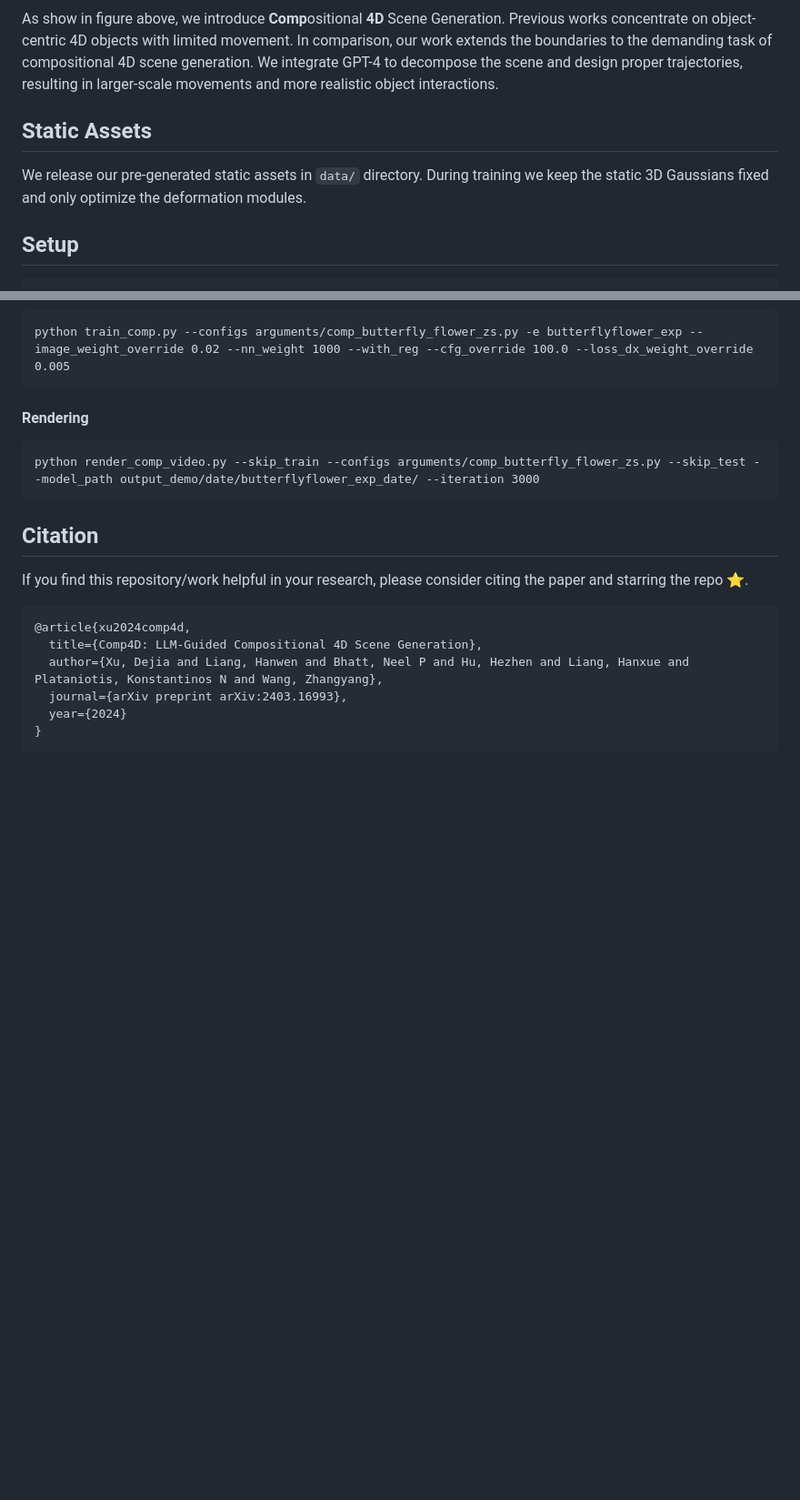
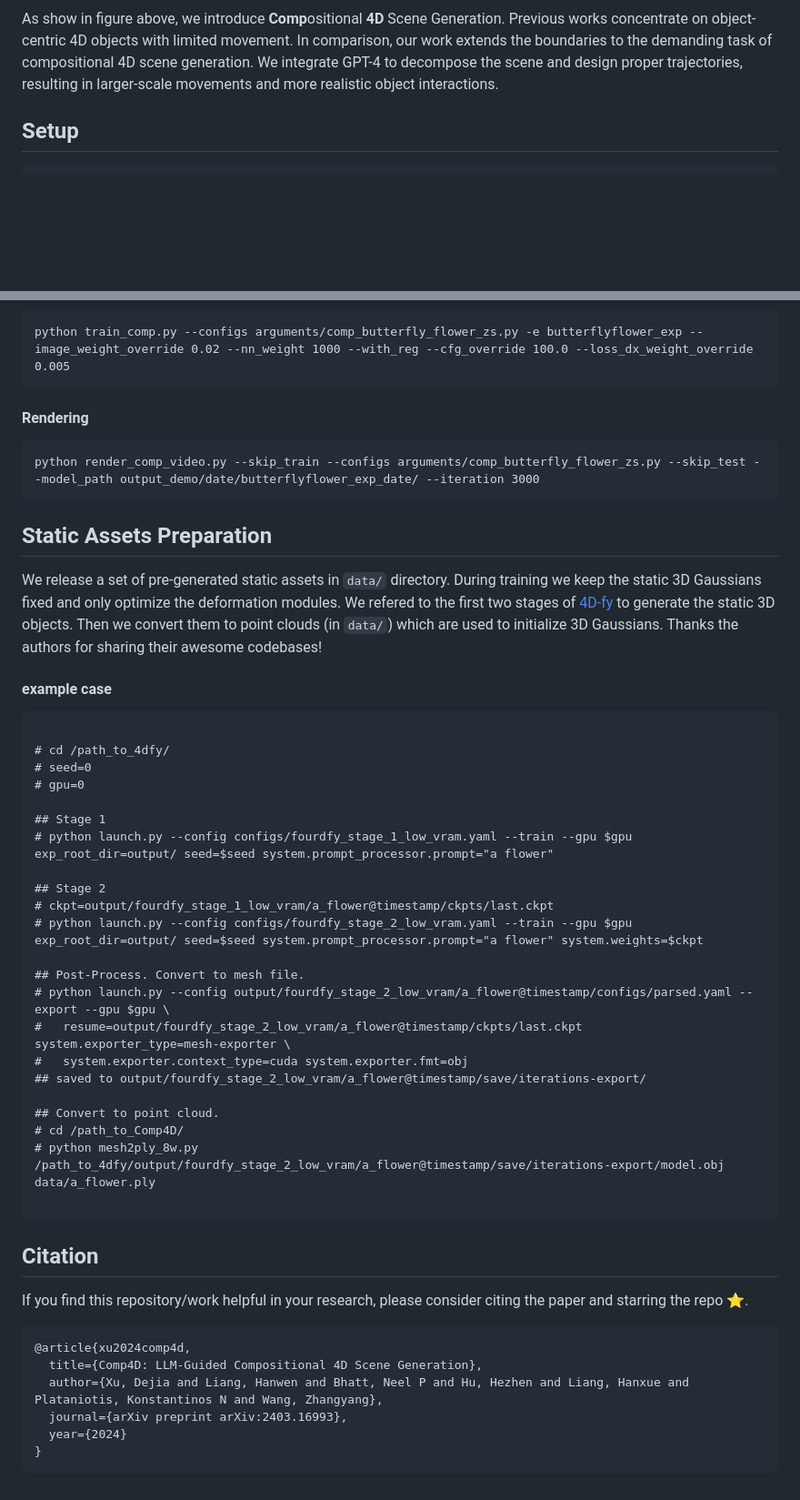
Before and after one commit to VITA-Group/Comp4D, a Markdown page: README.md, 2 parts joined by grey strips. Shown: that part at 91% size. Rendered like a GitHub page; blank space fills up the shorter version.

Commit message:
code release

````diff
--- a/README.md
+++ b/README.md
@@ -30,10 +30,6 @@ As show in figure above, we introduce **Comp**ositional **4D** Scene Generation.
 
 </table > -->
 
-## Static Assets
-
-We release our pre-generated static assets in `data/` directory. During training we keep the static 3D Gaussians fixed and only optimize the deformation modules.
-
 ## Setup
 ```bash
 conda env create -f environment.yml
@@ -61,6 +57,37 @@ python train_comp.py --configs arguments/comp_butterfly_flower_zs.py -e butterfl
 python render_comp_video.py --skip_train --configs arguments/comp_butterfly_flower_zs.py --skip_test --model_path output_demo/date/butterflyflower_exp_date/ --iteration 3000
 ```
 
+
+## Static Assets Preparation
+
+We release a set of pre-generated static assets in `data/` directory. During training we keep the static 3D Gaussians fixed and only optimize the deformation modules. We refered to the first two stages of [4D-fy](https://github.com/sherwinbahmani/4dfy) to generate the static 3D objects. Then we convert them to point clouds (in `data/`) which are used to initialize 3D Gaussians. Thanks the authors for sharing their awesome codebases!
+
+#### example case
+```
+
+# cd /path_to_4dfy/
+# seed=0
+# gpu=0
+
+## Stage 1
+# python launch.py --config configs/fourdfy_stage_1_low_vram.yaml --train --gpu $gpu exp_root_dir=output/ seed=$seed system.prompt_processor.prompt="a flower"
+
+## Stage 2
+# ckpt=output/fourdfy_stage_1_low_vram/a_flower@timestamp/ckpts/last.ckpt
+# python launch.py --config configs/fourdfy_stage_2_low_vram.yaml --train --gpu $gpu exp_root_dir=output/ seed=$seed system.prompt_processor.prompt="a flower" system.weights=$ckpt
+
+## Post-Process. Convert to mesh file.
+# python launch.py --config output/fourdfy_stage_2_low_vram/a_flower@timestamp/configs/parsed.yaml --export --gpu $gpu \
+#   resume=output/fourdfy_stage_2_low_vram/a_flower@timestamp/ckpts/last.ckpt system.exporter_type=mesh-exporter \
+#   system.exporter.context_type=cuda system.exporter.fmt=obj
+## saved to output/fourdfy_stage_2_low_vram/a_flower@timestamp/save/iterations-export/
+
+## Convert to point cloud.
+# cd /path_to_Comp4D/
+# python mesh2ply_8w.py /path_to_4dfy/output/fourdfy_stage_2_low_vram/a_flower@timestamp/save/iterations-export/model.obj data/a_flower.ply
+
+```
+
 ## Citation
 
 If you find this repository/work helpful in your research, please consider citing the paper and starring the repo ⭐.
````
